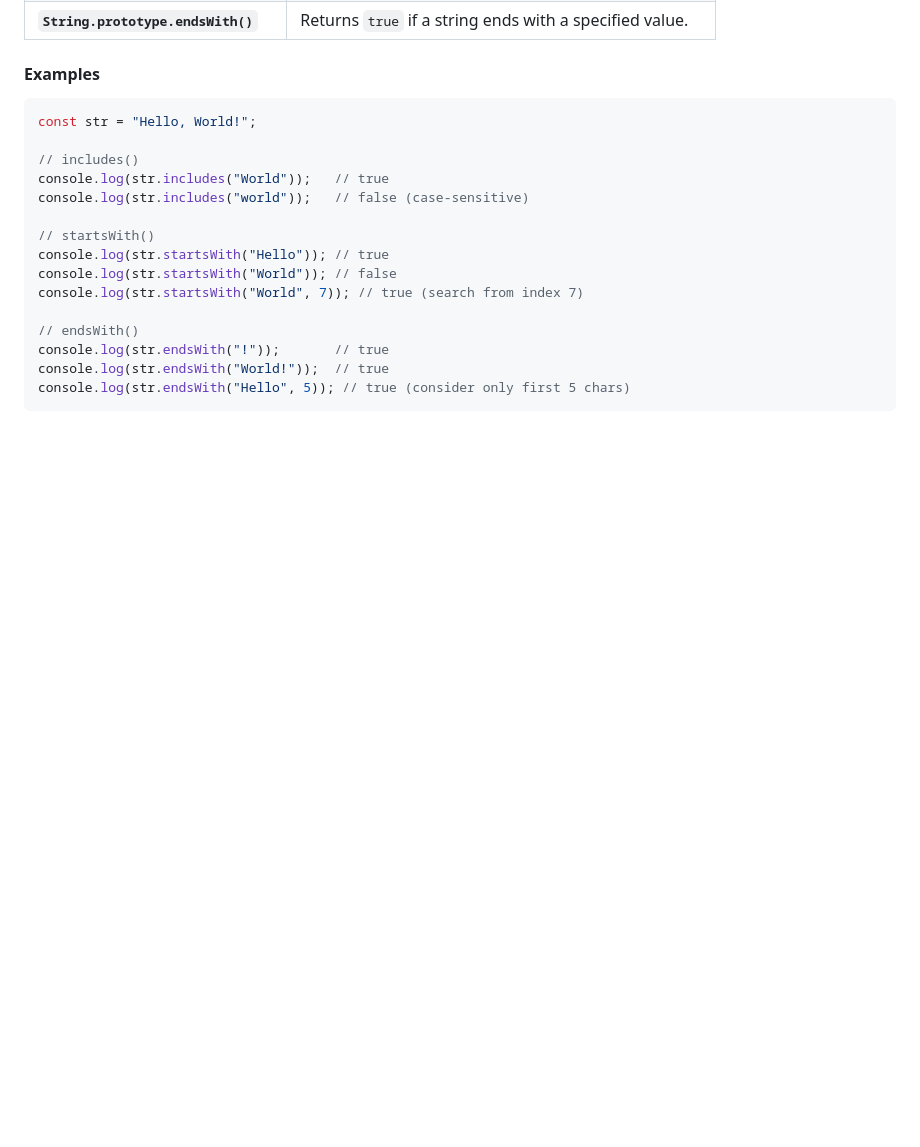
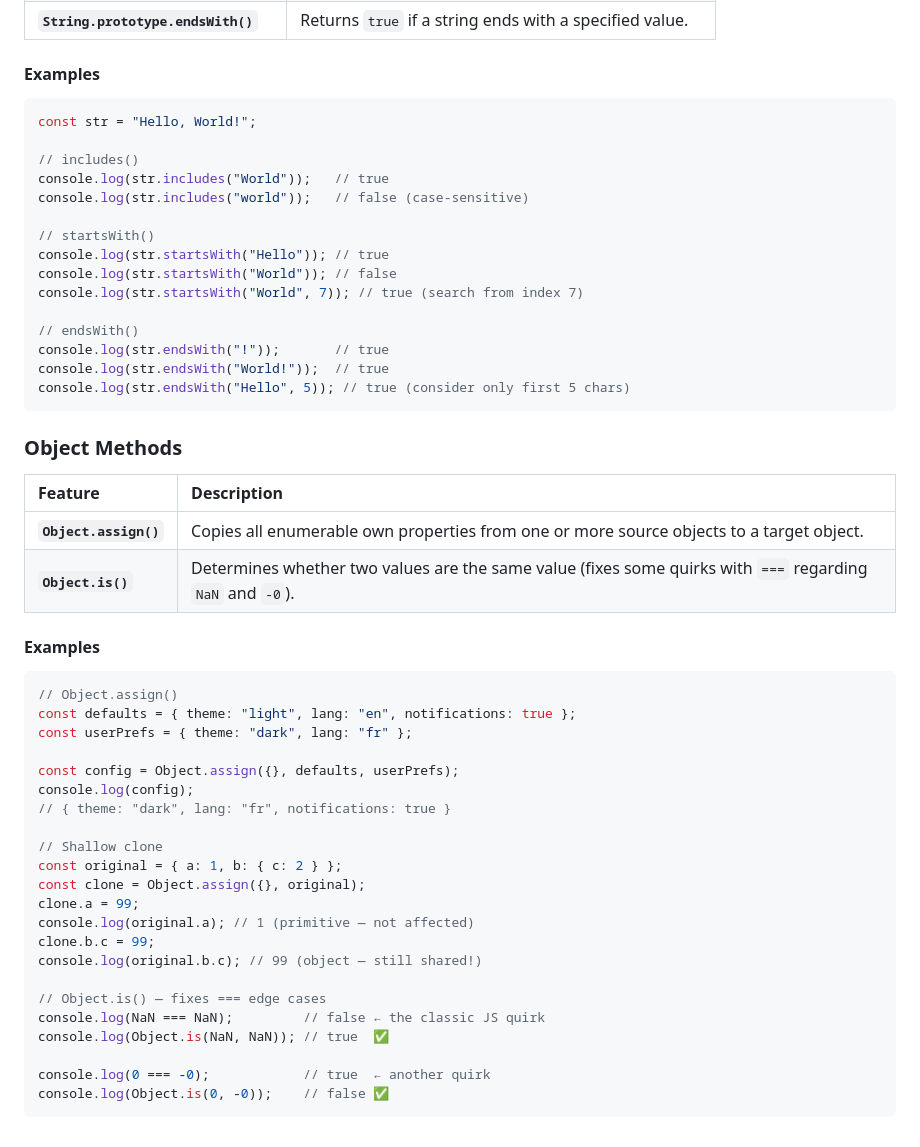
Before and after one commit to ahadunnobi/es6_api, a Markdown page: readme.md, the part around the change. Rendered like a GitHub page; blank space fills up the shorter version.

Commit message:
Add object methods and examples to README

````diff
--- a/readme.md
+++ b/readme.md
@@ -297,3 +297,36 @@ console.log(str.endsWith("!"));       // true
 console.log(str.endsWith("World!"));  // true
 console.log(str.endsWith("Hello", 5)); // true (consider only first 5 chars)
 ```
+
+### Object Methods
+| Feature | Description |
+| :--- | :--- |
+| **`Object.assign()`** | Copies all enumerable own properties from one or more source objects to a target object. |
+| **`Object.is()`** | Determines whether two values are the same value (fixes some quirks with `===` regarding `NaN` and `-0`). |
+
+#### Examples
+
+```js
+// Object.assign()
+const defaults = { theme: "light", lang: "en", notifications: true };
+const userPrefs = { theme: "dark", lang: "fr" };
+
+const config = Object.assign({}, defaults, userPrefs);
+console.log(config);
+// { theme: "dark", lang: "fr", notifications: true }
+
+// Shallow clone
+const original = { a: 1, b: { c: 2 } };
+const clone = Object.assign({}, original);
+clone.a = 99;
+console.log(original.a); // 1 (primitive — not affected)
+clone.b.c = 99;
+console.log(original.b.c); // 99 (object — still shared!)
+
+// Object.is() — fixes === edge cases
+console.log(NaN === NaN);         // false ← the classic JS quirk
+console.log(Object.is(NaN, NaN)); // true  ✅
+
+console.log(0 === -0);            // true  ← another quirk
+console.log(Object.is(0, -0));    // false ✅
+```
````
